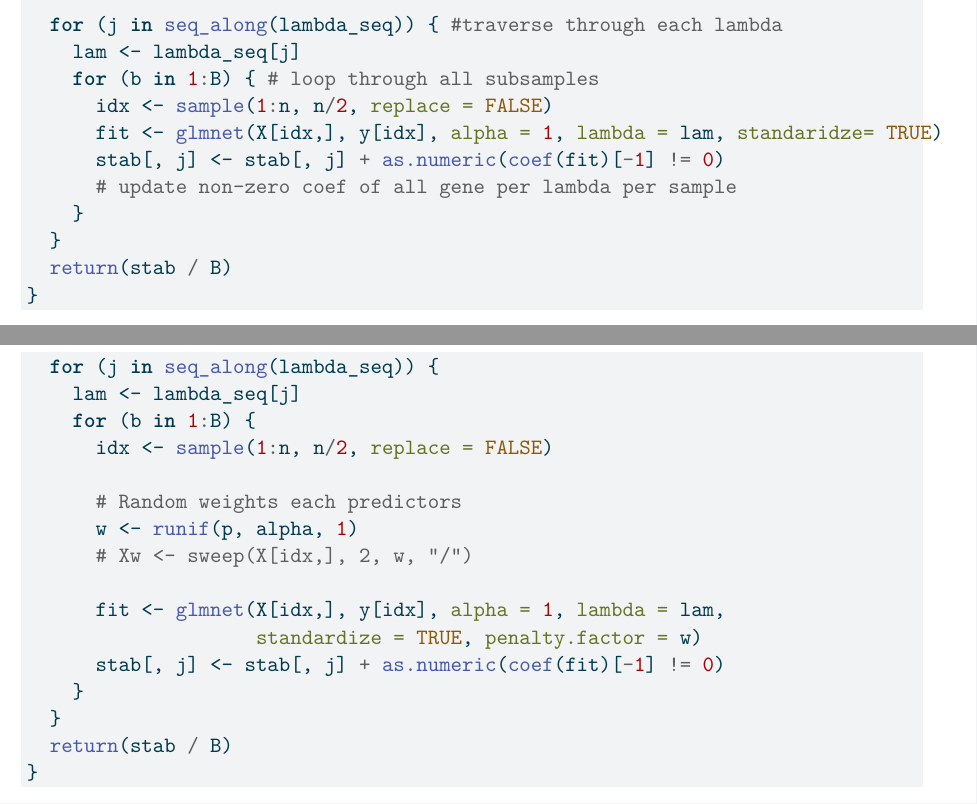
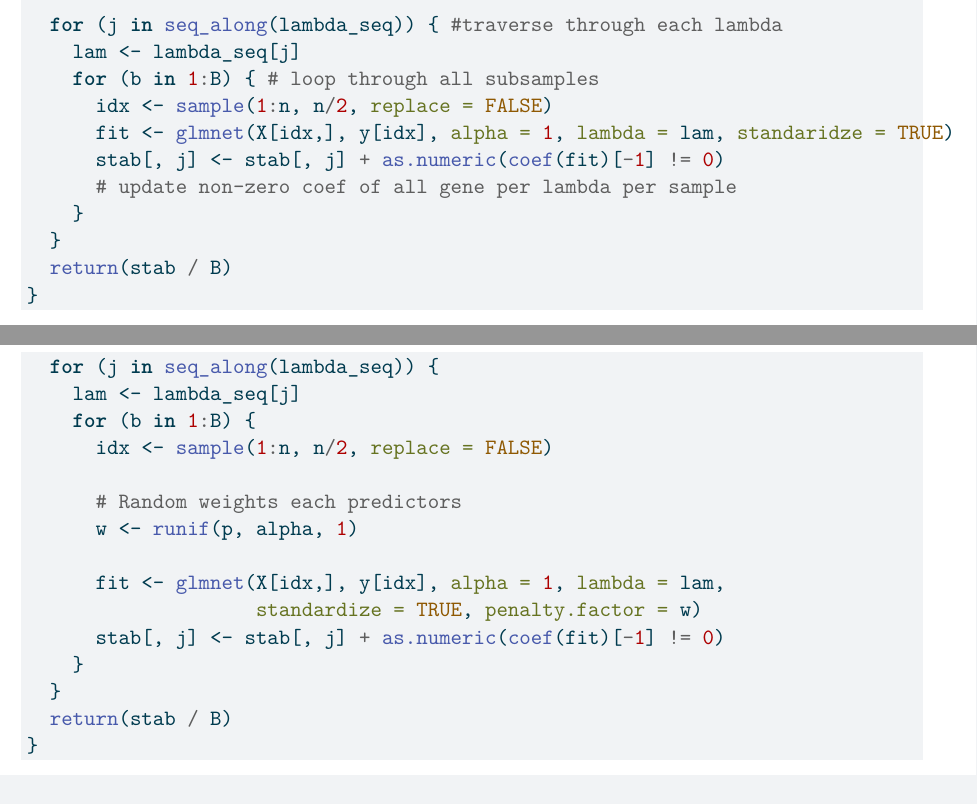
Before and after one commit to jinglin-yang/234_stability_selection, a Quarto document (234-final.qmd): two parts of pages 5 and 7 of 20, joined at a grey line, cut so that both start at the same text. The pictures show the output file 234-final.pdf that the author committed with the source.

Commit message:
update qmd

```diff
--- a/234-final.qmd
+++ b/234-final.qmd
@@ -162,7 +163,6 @@ randomized_stability <- function(X, y, lambda_seq, B = 100, alpha = 0.2) {
 
       # Random weights each predictors
       w <- runif(p, alpha, 1)
-      # Xw <- sweep(X[idx,], 2, w, "/")
 
       fit <- glmnet(X[idx,], y[idx], alpha = 1, lambda = lam,
                     standardize = TRUE, penalty.factor = w)
```
Also changed, not shown: 234-final.pdf, 234-final.qmd (3 more changed lines).
